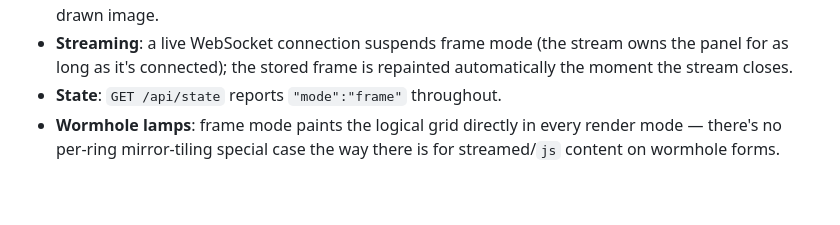
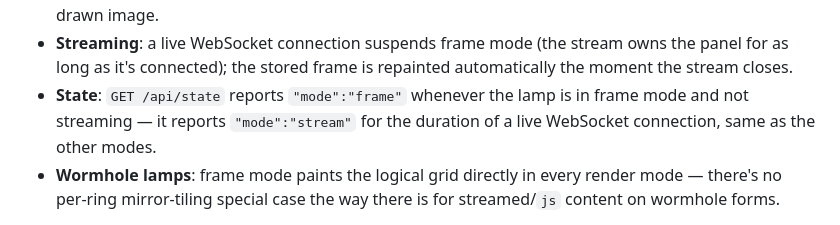
Before and after one commit to nebeleben/plaiiin-light, a Markdown page: SPECS.md, the part around the change. Rendered like a GitHub page; blank space fills up the shorter version.

```diff
--- a/SPECS.md
+++ b/SPECS.md
@@ -280,7 +280,9 @@ lamp was on when it lost power).
 - **Streaming**: a live WebSocket connection suspends frame mode (the
   stream owns the panel for as long as it's connected); the stored frame
   is repainted automatically the moment the stream closes.
-- **State**: `GET /api/state` reports `"mode":"frame"` throughout.
+- **State**: `GET /api/state` reports `"mode":"frame"` whenever the lamp
+  is in frame mode and not streaming — it reports `"mode":"stream"` for
+  the duration of a live WebSocket connection, same as the other modes.
 - **Wormhole lamps**: frame mode paints the logical grid directly in every
   render mode — there's no per-ring mirror-tiling special case the way
   there is for streamed/`js` content on wormhole forms.
```
Also changed, not shown: docs/protocol.md (+6 -5 lines).
